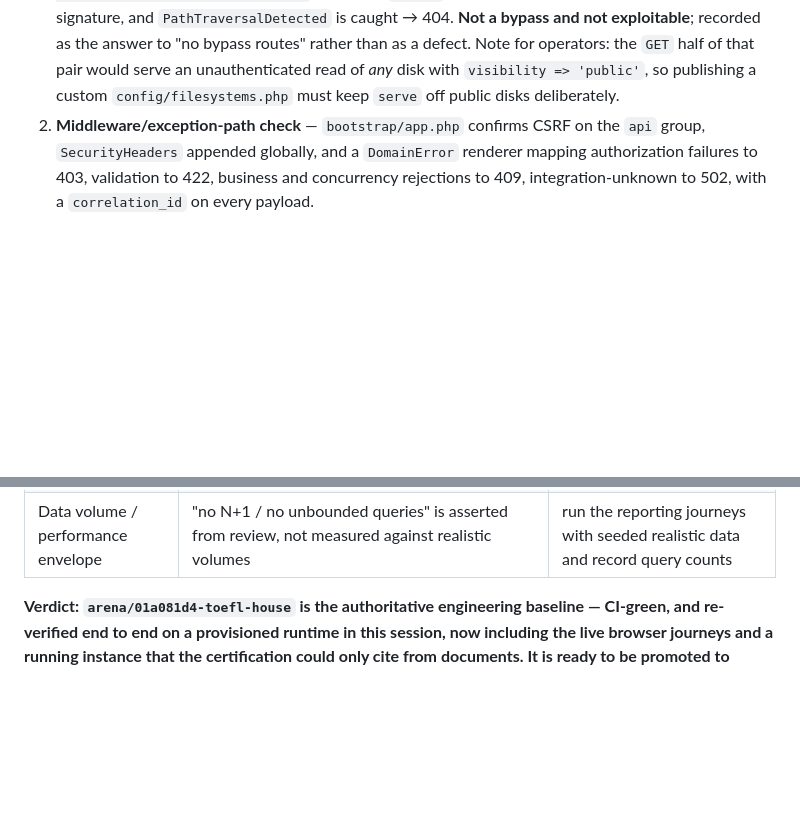
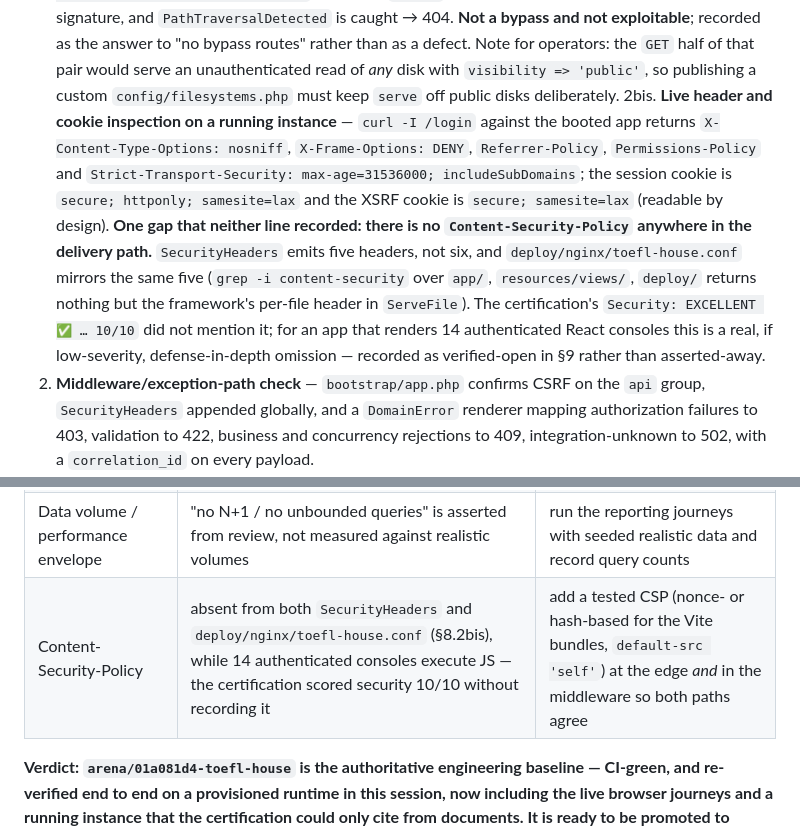
Before and after one commit to Frotan2/TOEFL-House, a Markdown page: docs/AUDIT-2026-09-08-RECONCILIATION.md, 2 parts joined by grey strips. GitHub-like rendering; blank space fills up the shorter version.

Commit message:
Record one hardening gap neither branch documented: no Content-Security-Policy
Found by inspecting a live response rather than by reading the reports:
app/Http/Middleware/SecurityHeaders.php emits five security headers and
deploy/nginx/toefl-house.conf mirrors those same five, so no CSP is set on
either path. The only Content-Security-Policy in the tree is the per-file one
the framework attaches inside ServeFile for served storage objects.

This is the kind of item the imported certification's 'Security: EXCELLENT
10/10 / no sensitive data exposure' summary was too coarse to surface, and it
is reported the way the rest of this record works: as a specific, verifiable,
still-open hardening item for an app that runs 14 authenticated React
consoles, not as a claimed vulnerability or as a clean score.

Also records what the same live check confirmed positively: session cookie
secure+httponly+samesite=lax, XSRF cookie secure+samesite=lax (readable by
design), HSTS, nosniff, DENY, Referrer-Policy and Permissions-Policy present.

Co-authored-by: arena-agent <297053741+arena-agent@users.noreply.github.com>

```diff
--- a/docs/AUDIT-2026-09-08-RECONCILIATION.md
+++ b/docs/AUDIT-2026-09-08-RECONCILIATION.md
@@ -198,6 +198,20 @@ check that was not inherited from it.
    Note for operators: the `GET` half of that pair would serve an unauthenticated
    read of *any* disk with `visibility => 'public'`, so publishing a custom
    `config/filesystems.php` must keep `serve` off public disks deliberately.
+2bis. **Live header and cookie inspection on a running instance** — `curl -I /login`
+   against the booted app returns `X-Content-Type-Options: nosniff`,
+   `X-Frame-Options: DENY`, `Referrer-Policy`, `Permissions-Policy` and
+   `Strict-Transport-Security: max-age=31536000; includeSubDomains`; the session
+   cookie is `secure; httponly; samesite=lax` and the XSRF cookie is
+   `secure; samesite=lax` (readable by design). **One gap that neither line
+   recorded: there is no `Content-Security-Policy` anywhere in the delivery path.**
+   `SecurityHeaders` emits five headers, not six, and `deploy/nginx/toefl-house.conf`
+   mirrors the same five (`grep -i content-security` over `app/`,
+   `resources/views/`, `deploy/` returns nothing but the framework's per-file
+   header in `ServeFile`). The certification's `Security: EXCELLENT ✅ … 10/10`
+   did not mention it; for an app that renders 14 authenticated React consoles this
+   is a real, if low-severity, defense-in-depth omission — recorded as
+   verified-open in §9 rather than asserted-away.
 2. **Middleware/exception-path check** — `bootstrap/app.php` confirms CSRF on the
    `api` group, `SecurityHeaders` appended globally, and a `DomainError` renderer
    mapping authorization failures to 403, validation to 422, business and
@@ -239,6 +253,7 @@ build and 8/8 console mounts; CI green across all three jobs.
 | Observability | Health probes exist (`/health`, `/up`); no metrics/alerting/pager path is defined in-repo | define SLO + alert routing in `docs/12-OPERATIONS-DEPLOYMENT-DR.md` |
 | Dependency currency policy | 73 + 33 locked packages, `npm ci` clean; no update/vulnerability-triage cadence is documented | add a cadence + `composer audit`/`npm audit` gate to CI |
 | Data volume / performance envelope | "no N+1 / no unbounded queries" is asserted from review, not measured against realistic volumes | run the reporting journeys with seeded realistic data and record query counts |
+| Content-Security-Policy | absent from both `SecurityHeaders` and `deploy/nginx/toefl-house.conf` (§8.2bis), while 14 authenticated consoles execute JS — the certification scored security 10/10 without recording it | add a tested CSP (nonce- or hash-based for the Vite bundles, `default-src 'self'`) at the edge *and* in the middleware so both paths agree |
 
 **Verdict: `arena/01a081d4-toefl-house` is the authoritative engineering baseline —
 CI-green, and re-verified end to end on a provisioned runtime in this session, now
```
